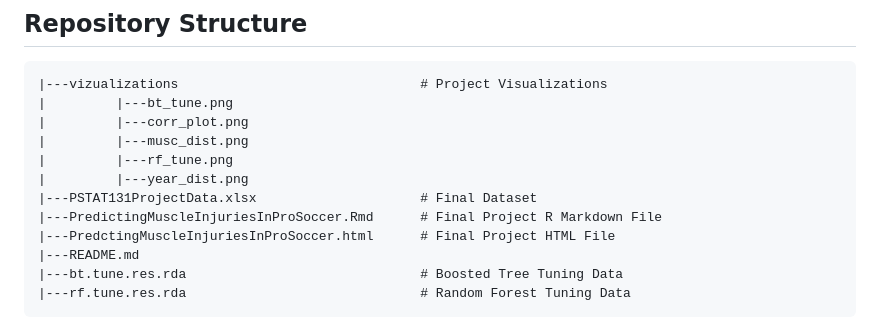
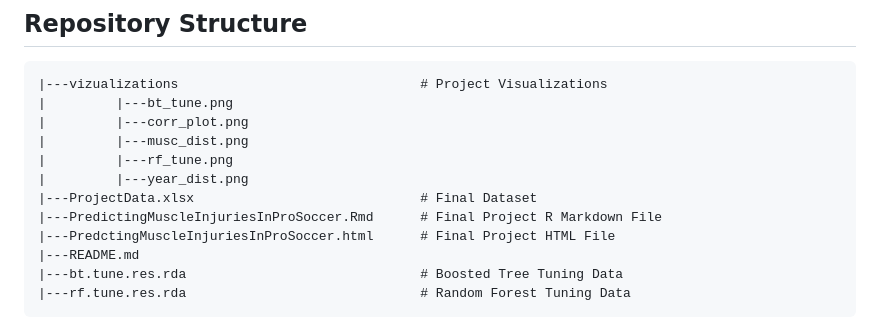
Before and after one commit to maxaclark/maxaclark.github.io, a Markdown page: README.md, the part around the change. Rendered like a GitHub page.

```diff
--- a/README.md
+++ b/README.md
@@ -22,7 +22,7 @@ The goal of this project is to predict the number of muscle injuries a professio
 |         |---musc_dist.png
 |         |---rf_tune.png
 |         |---year_dist.png
-|---PSTAT131ProjectData.xlsx                     # Final Dataset
+|---ProjectData.xlsx                             # Final Dataset
 |---PredictingMuscleInjuriesInProSoccer.Rmd      # Final Project R Markdown File
 |---PredctingMuscleInjuriesInProSoccer.html      # Final Project HTML File
 |---README.md
```
